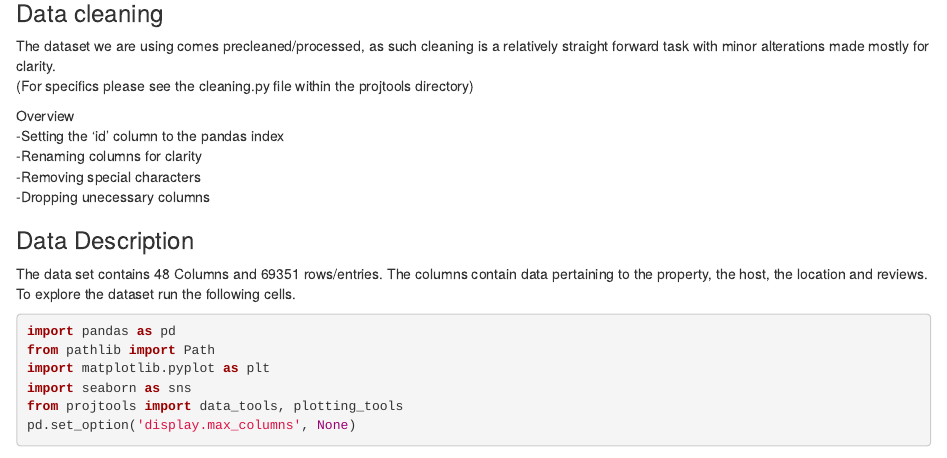
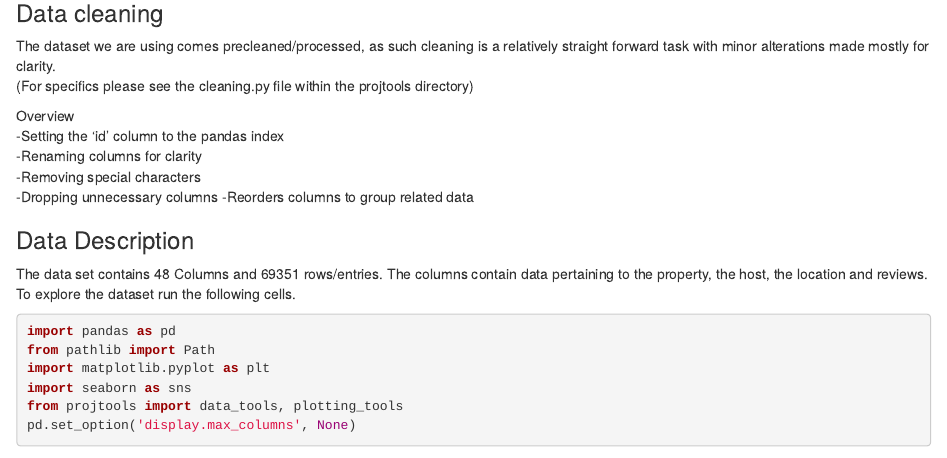
Before and after one commit to lisds/project_airbnb_prices, an R Markdown document (bookpages/(Page 1) Data Exploration.Rmd): the page in a window 1100 px wide, from 230 px down. Rendered offline with R 4.5, knitr and Pandoc, with nearby package versions; some code elsewhere in the file could not run offline.

```diff
--- a/bookpages/(Page 1) Data Exploration.Rmd
+++ b/bookpages/(Page 1) Data Exploration.Rmd
@@ -29,7 +29,8 @@
 -Setting the 'id' column to the pandas index
 -Renaming columns for clarity
 -Removing special characters
--Dropping unecessary columns
+-Dropping unnecessary columns
+-Reorders columns to group related data
 
 ### Data Description
 The data set contains 48 Columns and 69351 rows/entries. The columns contain data pertaining to the property, the host, the location and reviews.
```
